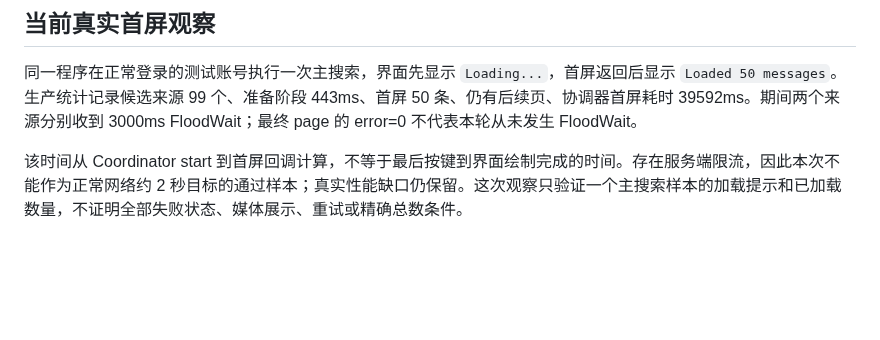
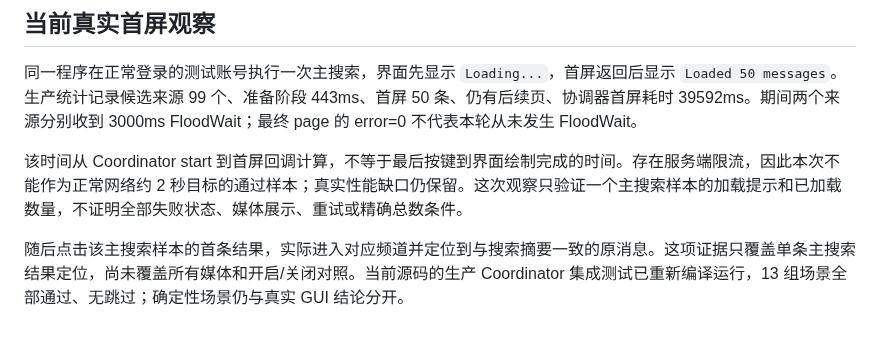
Before and after one commit to lonefisher/fishgram, a Markdown page: docs/SEARCH-ACCEPTANCE.md, the part around the change. Rendered like a GitHub page; blank space fills up the shorter version.

Commit message:
Record primary-search message navigation and core verification

```diff
--- a/docs/SEARCH-ACCEPTANCE.md
+++ b/docs/SEARCH-ACCEPTANCE.md
@@ -50,3 +50,5 @@
 同一程序在正常登录的测试账号执行一次主搜索，界面先显示 `Loading...`，首屏返回后显示 `Loaded 50 messages`。生产统计记录候选来源 99 个、准备阶段 443ms、首屏 50 条、仍有后续页、协调器首屏耗时 39592ms。期间两个来源分别收到 3000ms FloodWait；最终 page 的 error=0 不代表本轮从未发生 FloodWait。
 
 该时间从 Coordinator start 到首屏回调计算，不等于最后按键到界面绘制完成的时间。存在服务端限流，因此本次不能作为正常网络约 2 秒目标的通过样本；真实性能缺口仍保留。这次观察只验证一个主搜索样本的加载提示和已加载数量，不证明全部失败状态、媒体展示、重试或精确总数条件。
+
+随后点击该主搜索样本的首条结果，实际进入对应频道并定位到与搜索摘要一致的原消息。这项证据只覆盖单条主搜索结果定位，尚未覆盖所有媒体和开启/关闭对照。当前源码的生产 Coordinator 集成测试已重新编译运行，13 组场景全部通过、无跳过；确定性场景仍与真实 GUI 结论分开。
```
